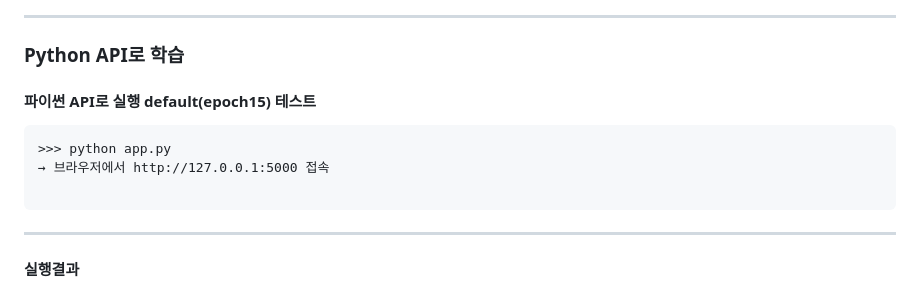
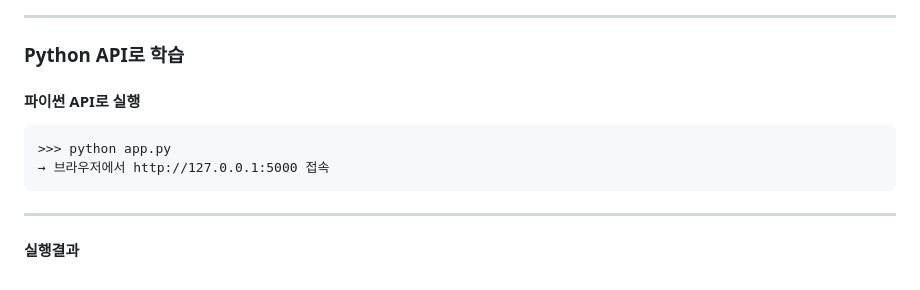
Before and after one commit to palantir1997/dino-style-fashion, a Markdown page: README.md, the part around the change. Rendered like a GitHub page.

````diff
--- a/README.md
+++ b/README.md
@@ -137,11 +137,10 @@ templates/index.html
 
 ### Python API로 학습
 
-#### 파이썬 API로 실행 default(epoch15) 테스트
+#### 파이썬 API로 실행
 ```
 >>> python app.py
 → 브라우저에서 http://127.0.0.1:5000 접속
-
 ```
 
 ---
````
